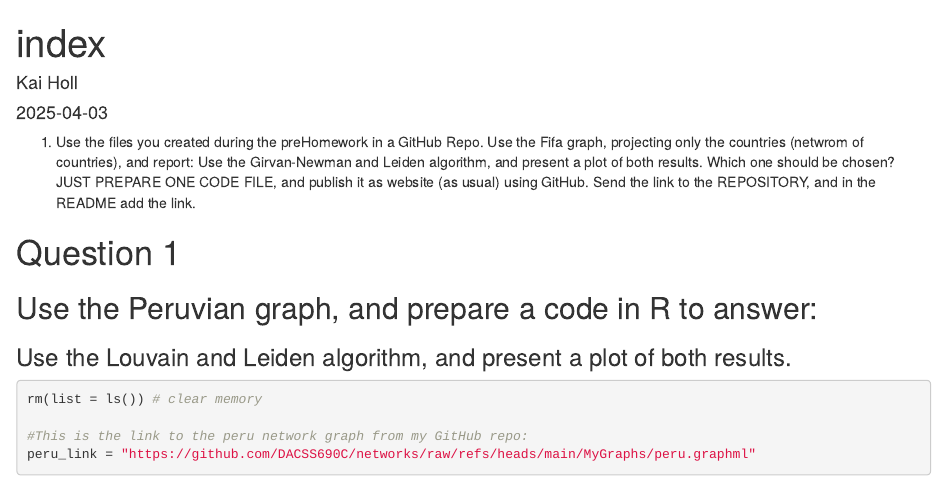
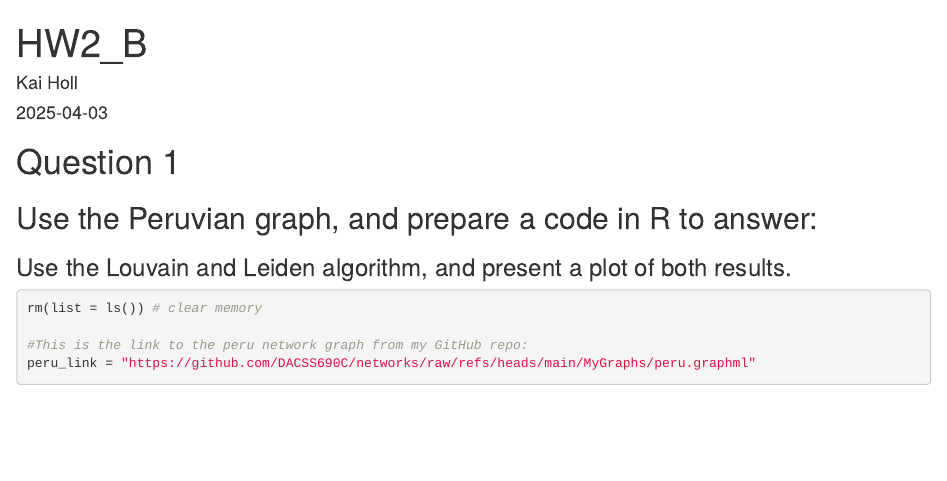
Before and after one commit to DACSS690C/networks, an R Markdown document (index.Rmd): the page in a window 1100 px wide, from its top. Rendered offline with R 4.5, knitr and Pandoc, with nearby package versions; some code elsewhere in the file could not run offline.

Commit message:
edits to hw page

````diff
--- a/index.Rmd
+++ b/index.Rmd
@@ -1,5 +1,5 @@
 ---
-title: "index"
+title: "HW2_B"
 author: "Kai Holl"
 date: "2025-04-03"
 output: html_document
@@ -10,8 +10,6 @@ knitr::opts_chunk$set(echo = TRUE)
 
 library(igraph)
 ```
-
-1.  Use the files you created during the preHomework in a GitHub Repo. Use the Fifa graph, projecting only the countries (netwrom of countries), and report: Use the Girvan-Newman and Leiden algorithm, and present a plot of both results. Which one should be chosen? JUST PREPARE ONE CODE FILE, and publish it as website (as usual) using GitHub. Send the link to the REPOSITORY, and in the README add the link.
 
 # Question 1
 
````
